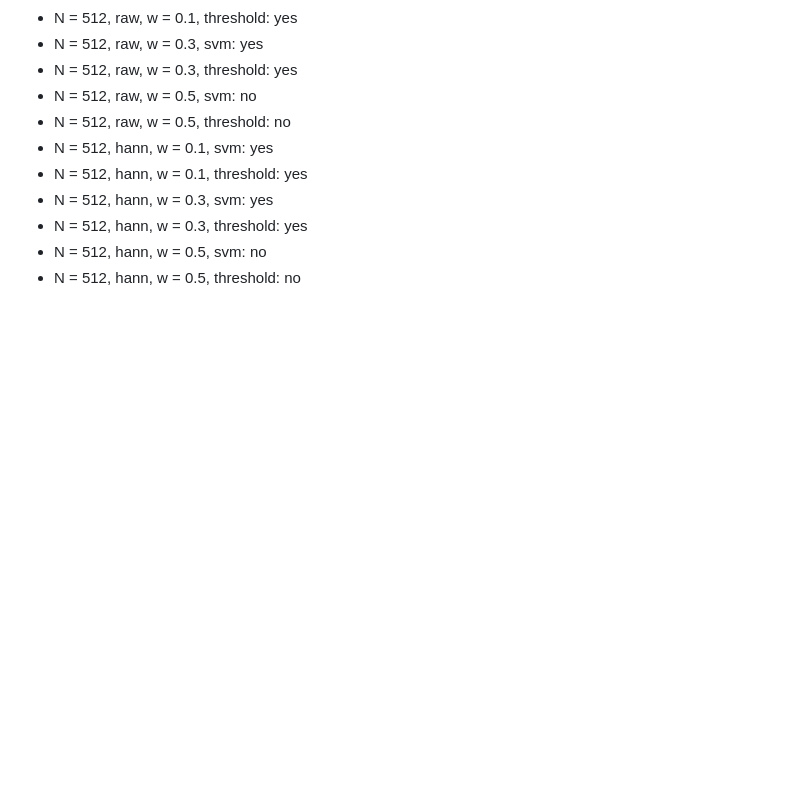
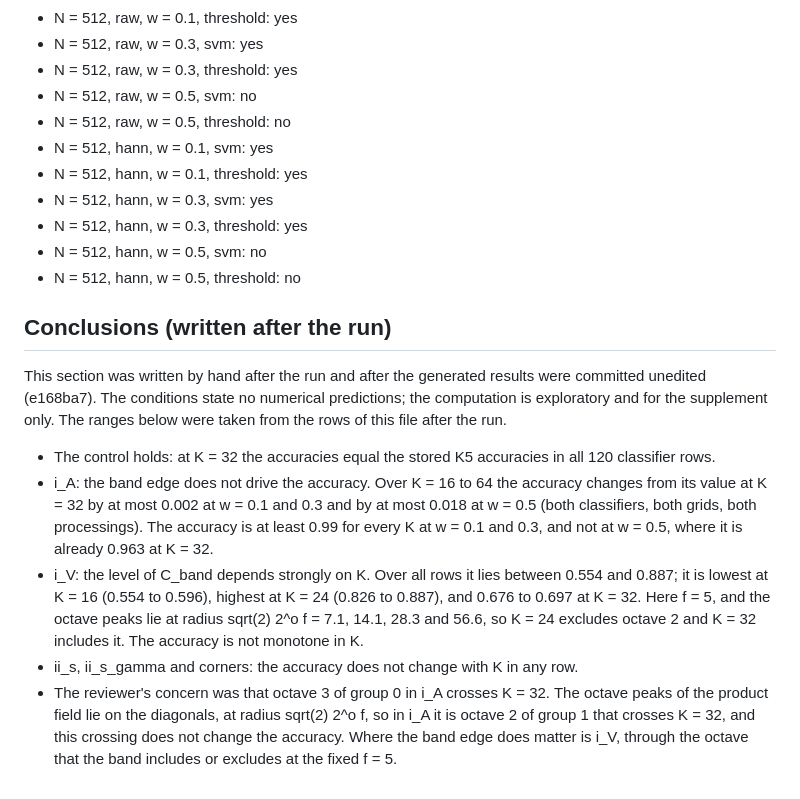
Before and after one commit to mikotomiura/affective-relief-audit, a Markdown page: results/cband_cutoff_sensitivity.md, the part around the change. GitHub-like rendering; blank space fills up the shorter version.

Commit message:
experiment: conclusions for the sensitivity of C_band to the band limit K, written after the run
Co-Authored-By: Claude Opus 5.5 <noreply@anthropic.com>
Claude-Session: https://claude.ai/code/session_0128RL2KveVFPXcsQGcnNiR7

```diff
--- a/results/cband_cutoff_sensitivity.md
+++ b/results/cband_cutoff_sensitivity.md
@@ -154,3 +154,13 @@ K = 32 equals the stored K5 accuracies in all 120 classifier rows.
 - N = 512, hann, w = 0.3, threshold: yes
 - N = 512, hann, w = 0.5, svm: no
 - N = 512, hann, w = 0.5, threshold: no
+
+## Conclusions (written after the run)
+
+This section was written by hand after the run and after the generated results were committed unedited (e168ba7). The conditions state no numerical predictions; the computation is exploratory and for the supplement only. The ranges below were taken from the rows of this file after the run.
+
+- The control holds: at K = 32 the accuracies equal the stored K5 accuracies in all 120 classifier rows.
+- i_A: the band edge does not drive the accuracy. Over K = 16 to 64 the accuracy changes from its value at K = 32 by at most 0.002 at w = 0.1 and 0.3 and by at most 0.018 at w = 0.5 (both classifiers, both grids, both processings). The accuracy is at least 0.99 for every K at w = 0.1 and 0.3, and not at w = 0.5, where it is already 0.963 at K = 32.
+- i_V: the level of C_band depends strongly on K. Over all rows it lies between 0.554 and 0.887; it is lowest at K = 16 (0.554 to 0.596), highest at K = 24 (0.826 to 0.887), and 0.676 to 0.697 at K = 32. Here f = 5, and the octave peaks lie at radius sqrt(2) 2^o f = 7.1, 14.1, 28.3 and 56.6, so K = 24 excludes octave 2 and K = 32 includes it. The accuracy is not monotone in K.
+- ii_s, ii_s_gamma and corners: the accuracy does not change with K in any row.
+- The reviewer's concern was that octave 3 of group 0 in i_A crosses K = 32. The octave peaks of the product field lie on the diagonals, at radius sqrt(2) 2^o f, so in i_A it is octave 2 of group 1 that crosses K = 32, and this crossing does not change the accuracy. Where the band edge does matter is i_V, through the octave that the band includes or excludes at the fixed f = 5.
```
